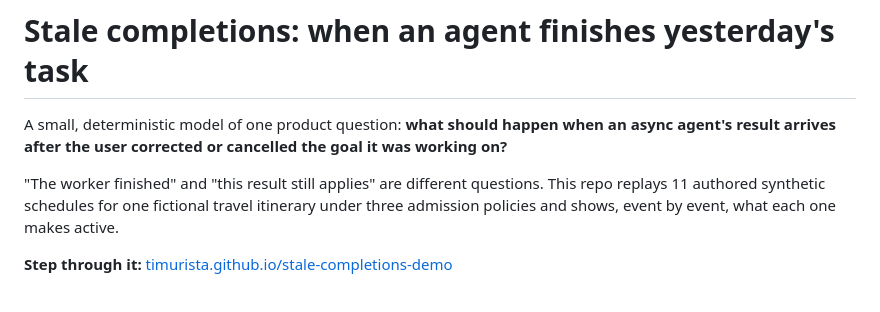
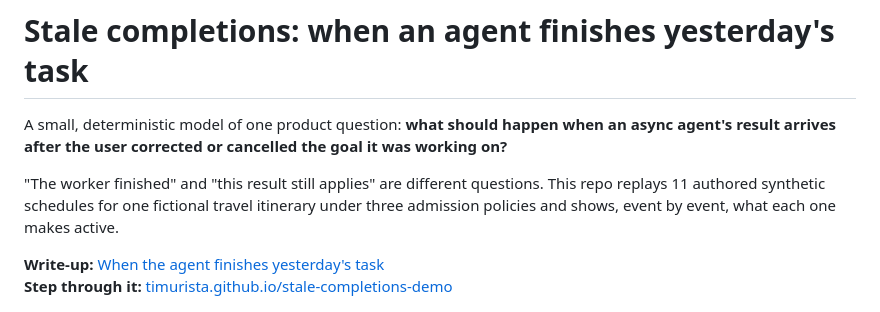
Before and after one commit to timurista/stale-completions-demo, a Markdown page: README.md, the part around the change. GitHub-like rendering.

Commit message:
README: link the write-up
Co-Authored-By: Claude Opus 5.5 (1M context) <noreply@anthropic.com>

```diff
--- a/README.md
+++ b/README.md
@@ -7,6 +7,7 @@ arrives after the user corrected or cancelled the goal it was working on?**
 11 authored synthetic schedules for one fictional travel itinerary under three admission policies and
 shows, event by event, what each one makes active.
 
+**Write-up:** [When the agent finishes yesterday's task](https://timurista.ai/writing/when-the-agent-finishes-yesterdays-task/)
 **Step through it:** [timurista.github.io/stale-completions-demo](https://timurista.github.io/stale-completions-demo/)
 
 ![Four-step diagram: job starts for goal h1, user replaces h1 with h2, the old job's result arrives, admission keeps it as superseded](screenshots/diagram.png)
```
